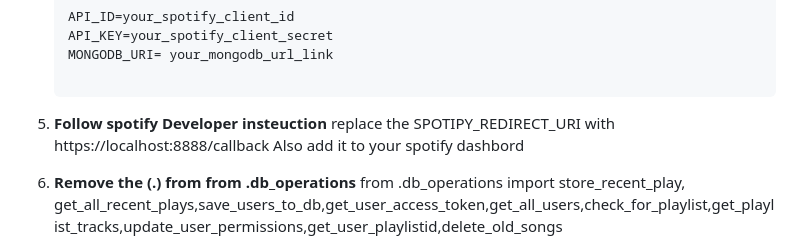
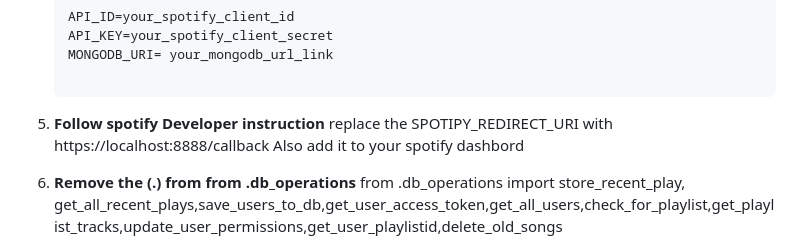
Before and after one commit to fumnanya12/Playlist, a Markdown page: Readme.md, the part around the change. Drawn GitHub-style.

Commit message:
update typo

```diff
--- a/Readme.md
+++ b/Readme.md
@@ -54,7 +54,7 @@ The primary goal of this project is to analyze the user's listening patterns and
      API_KEY=your_spotify_client_secret
      MONGODB_URI= your_mongodb_url_link
 
-5. **Follow spotify Developer insteuction**
+5. **Follow spotify Developer instruction**
    replace the SPOTIPY_REDIRECT_URI with  https://localhost:8888/callback
    Also add it to your spotify dashbord
 6. **Remove the (.) from from .db_operations**
```
